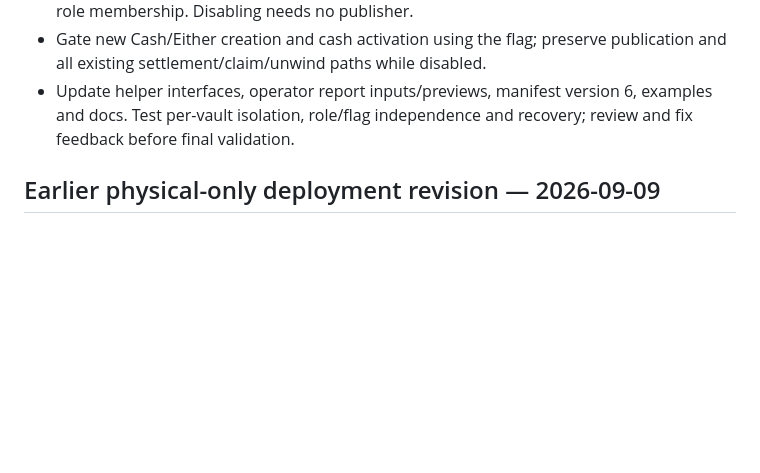
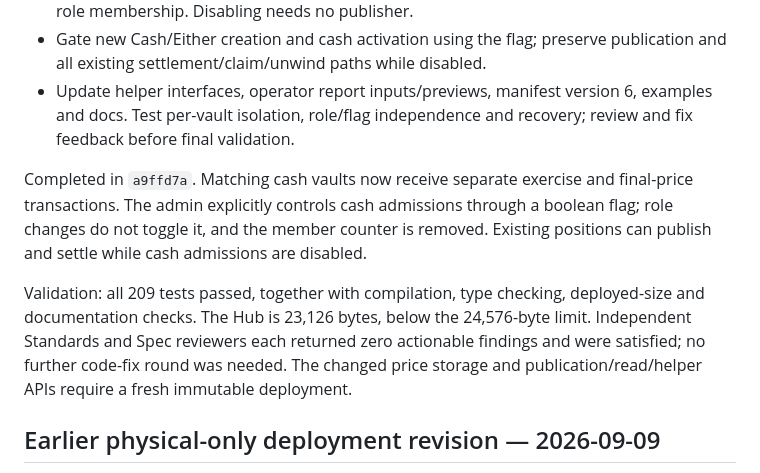
Before and after one commit to Ivy-options/vaults, a Markdown page: docs/stakeholder-feedback-task-plan.md, the part around the change. Drawn GitHub-style; blank space fills up the shorter version.

Commit message:
Record per-vault pricing and cash flag validation

```diff
--- a/docs/stakeholder-feedback-task-plan.md
+++ b/docs/stakeholder-feedback-task-plan.md
@@ -16,6 +16,10 @@ Acceptance criteria:
 - Operators grant a responsible publisher before explicitly enabling cash. The CLI checks a nominated publisher during enable preparation; the on-chain flag remains independent of role membership. Disabling needs no publisher.
 - Gate new Cash/Either creation and cash activation using the flag; preserve publication and all existing settlement/claim/unwind paths while disabled.
 - Update helper interfaces, operator report inputs/previews, manifest version 6, examples and docs. Test per-vault isolation, role/flag independence and recovery; review and fix feedback before final validation.
+
+Completed in `a9ffd7a`. Matching cash vaults now receive separate exercise and final-price transactions. The admin explicitly controls cash admissions through a boolean flag; role changes do not toggle it, and the member counter is removed. Existing positions can publish and settle while cash admissions are disabled.
+
+Validation: all 209 tests passed, together with compilation, type checking, deployed-size and documentation checks. The Hub is 23,126 bytes, below the 24,576-byte limit. Independent Standards and Spec reviewers each returned zero actionable findings and were satisfied; no further code-fix round was needed. The changed price storage and publication/read/helper APIs require a fresh immutable deployment.
 
 ## Earlier physical-only deployment revision — 2026-09-09
 
```
